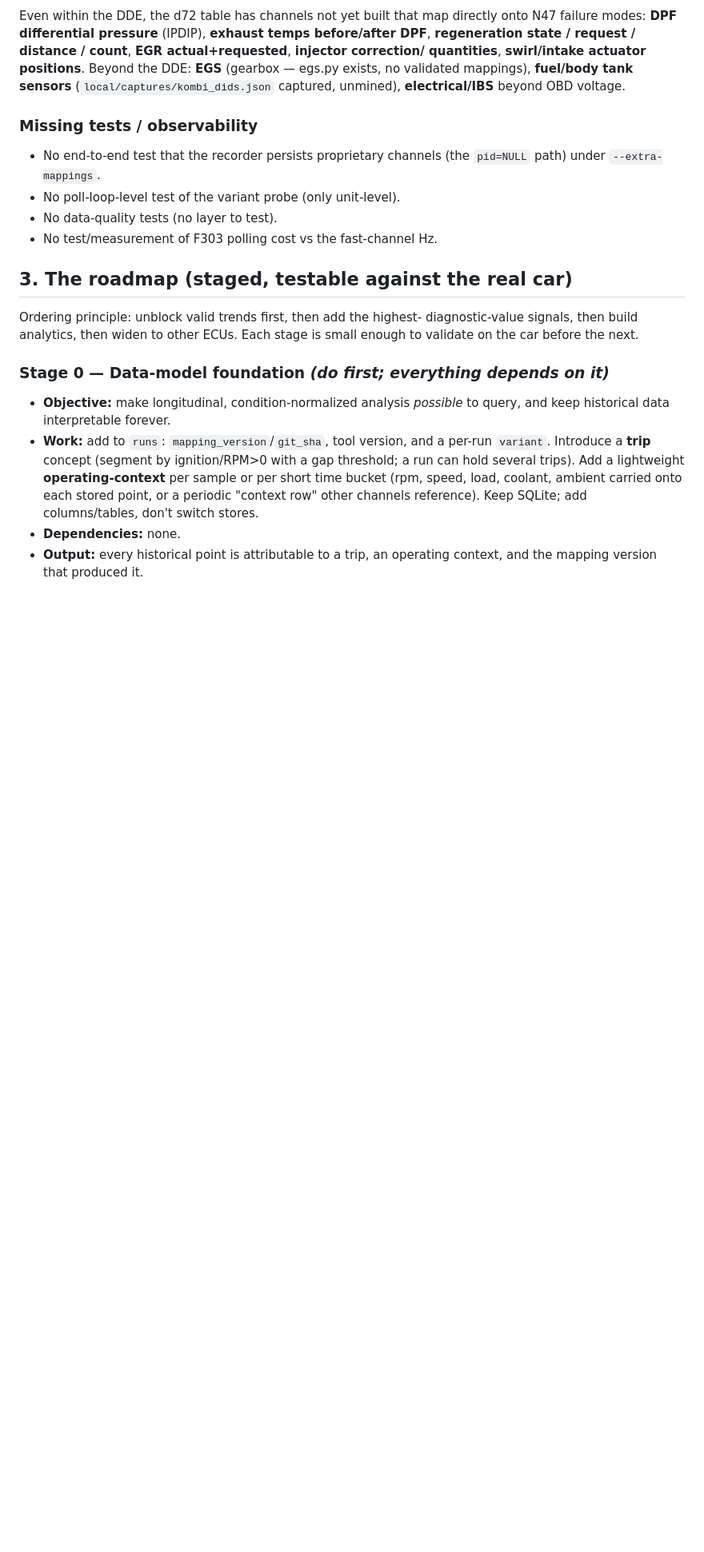
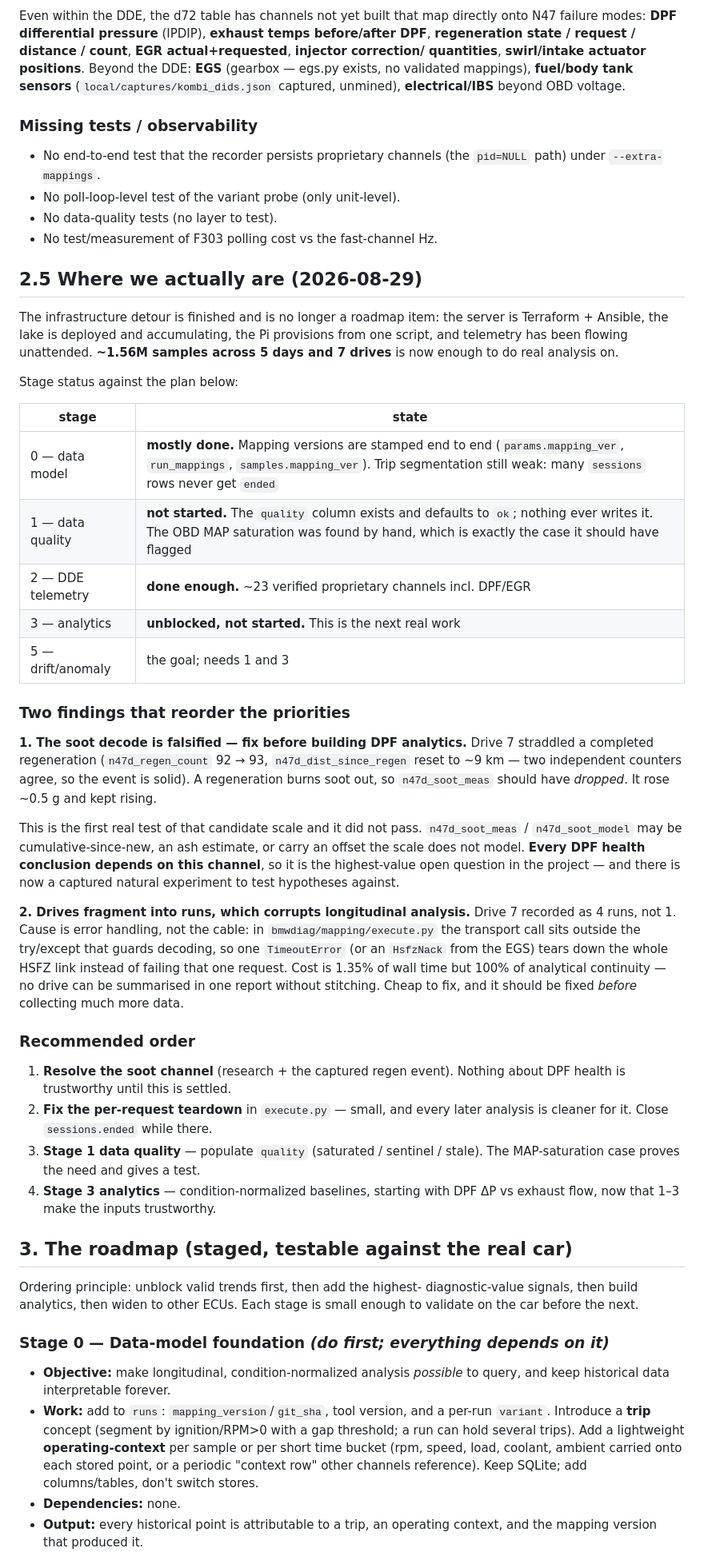
Before and after one commit to Vladimir3261/f10-dashboard, a Markdown page: docs/ROADMAP.md, the part around the change. Shown at 80% size. Rendered like a GitHub page; blank space fills up the shorter version.

Commit message:
docs: refresh the roadmap against the current state
The infrastructure work is finished and is no longer a roadmap item; the lake
now holds ~1.56M samples over 5 days and 7 drives, which is enough to analyse.
Records stage status honestly - the data-quality stage has a schema column
that nothing ever writes, which is why the OBD MAP saturation had to be found
by hand.

Reorders the priorities around two findings from drive 7:

- The soot decode is falsified. The drive straddled a confirmed regeneration
  (regen_count 92->93 and dist_since_regen reset agree), and soot_meas ROSE
  instead of dropping. Every DPF health conclusion rests on that channel, so
  settling it comes before building DPF analytics - and there is now a
  captured event to test against.
- Drives fragment into runs because the transport call in execute.py sits
  outside the try/except guarding decoding, so one timeout tears down the
  whole link. It costs 1.35% of wall time but all analytical continuity.

Co-Authored-By: Claude Opus 4.8 <noreply@anthropic.com>

```diff
--- a/docs/ROADMAP.md
+++ b/docs/ROADMAP.md
@@ -125,6 +125,59 @@ sensors** (`local/captures/kombi_dids.json` captured, unmined),
 - No poll-loop-level test of the variant probe (only unit-level).
 - No data-quality tests (no layer to test).
 - No test/measurement of F303 polling cost vs the fast-channel Hz.
+
+## 2.5 Where we actually are (2026-08-29)
+
+The infrastructure detour is finished and is no longer a roadmap item: the
+server is Terraform + Ansible, the lake is deployed and accumulating, the Pi
+provisions from one script, and telemetry has been flowing unattended.
+**~1.56M samples across 5 days and 7 drives** is now enough to do real
+analysis on.
+
+Stage status against the plan below:
+
+| stage | state |
+|---|---|
+| 0 — data model | **mostly done.** Mapping versions are stamped end to end (`params.mapping_ver`, `run_mappings`, `samples.mapping_ver`). Trip segmentation still weak: many `sessions` rows never get `ended` |
+| 1 — data quality | **not started.** The `quality` column exists and defaults to `ok`; nothing ever writes it. The OBD MAP saturation was found by hand, which is exactly the case it should have flagged |
+| 2 — DDE telemetry | **done enough.** ~23 verified proprietary channels incl. DPF/EGR |
+| 3 — analytics | **unblocked, not started.** This is the next real work |
+| 5 — drift/anomaly | the goal; needs 1 and 3 |
+
+### Two findings that reorder the priorities
+
+**1. The soot decode is falsified — fix before building DPF analytics.**
+Drive 7 straddled a completed regeneration (`n47d_regen_count` 92 → 93,
+`n47d_dist_since_regen` reset to ~9 km — two independent counters agree, so
+the event is solid). A regeneration burns soot out, so `n47d_soot_meas`
+should have *dropped*. It rose ~0.5 g and kept rising.
+
+This is the first real test of that candidate scale and it did not pass.
+`n47d_soot_meas` / `n47d_soot_model` may be cumulative-since-new, an ash
+estimate, or carry an offset the scale does not model. **Every DPF health
+conclusion depends on this channel**, so it is the highest-value open
+question in the project — and there is now a captured natural experiment to
+test hypotheses against.
+
+**2. Drives fragment into runs, which corrupts longitudinal analysis.**
+Drive 7 recorded as 4 runs, not 1. Cause is error handling, not the cable: in
+`bmwdiag/mapping/execute.py` the transport call sits outside the try/except
+that guards decoding, so one `TimeoutError` (or an `HsfzNack` from the EGS)
+tears down the whole HSFZ link instead of failing that one request. Cost is
+1.35% of wall time but 100% of analytical continuity — no drive can be
+summarised in one report without stitching. Cheap to fix, and it should be
+fixed *before* collecting much more data.
+
+### Recommended order
+
+1. **Resolve the soot channel** (research + the captured regen event).
+   Nothing about DPF health is trustworthy until this is settled.
+2. **Fix the per-request teardown** in `execute.py` — small, and every later
+   analysis is cleaner for it. Close `sessions.ended` while there.
+3. **Stage 1 data quality** — populate `quality` (saturated / sentinel /
+   stale). The MAP-saturation case proves the need and gives a test.
+4. **Stage 3 analytics** — condition-normalized baselines, starting with
+   DPF ΔP vs exhaust flow, now that 1–3 make the inputs trustworthy.
 
 ## 3. The roadmap (staged, testable against the real car)
 
```
